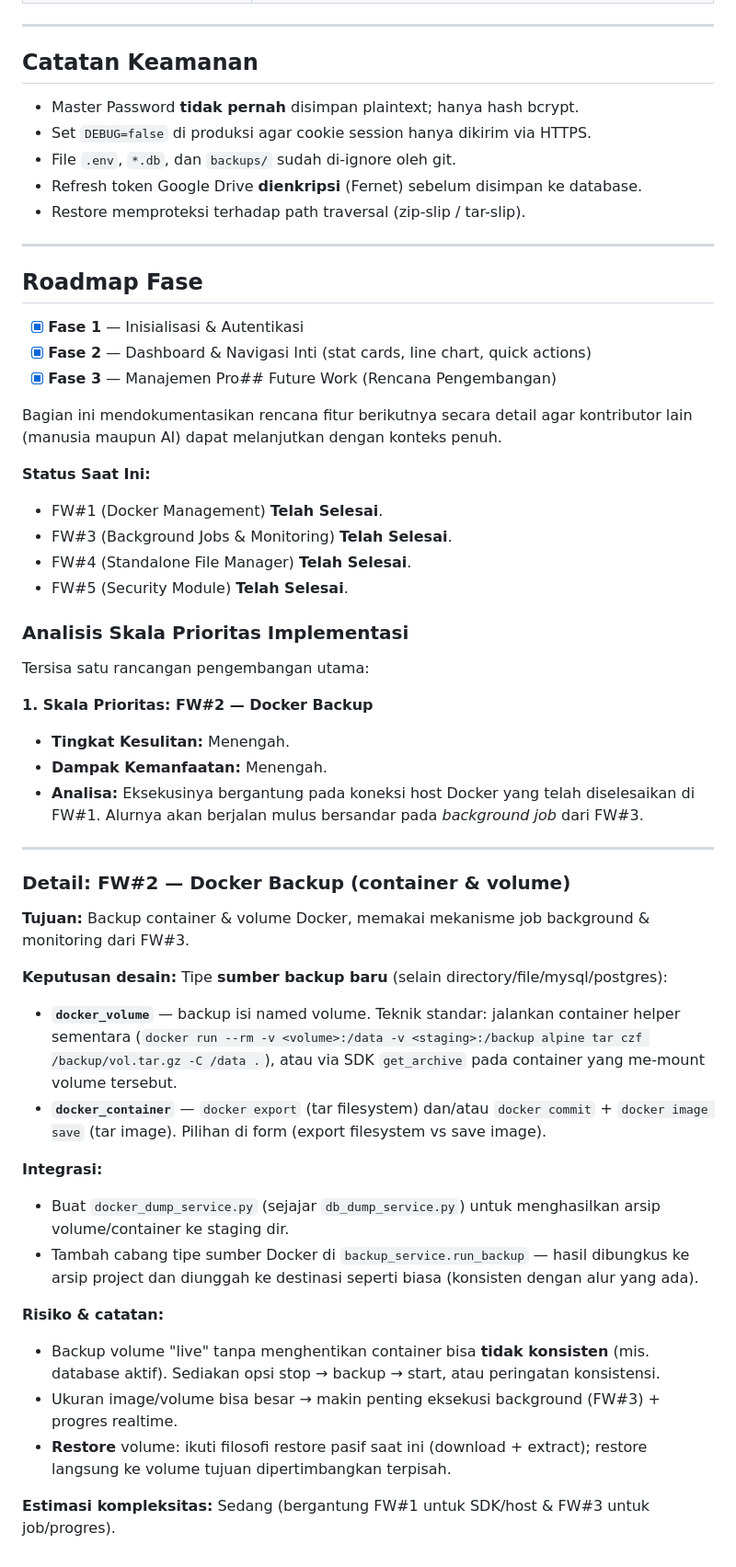
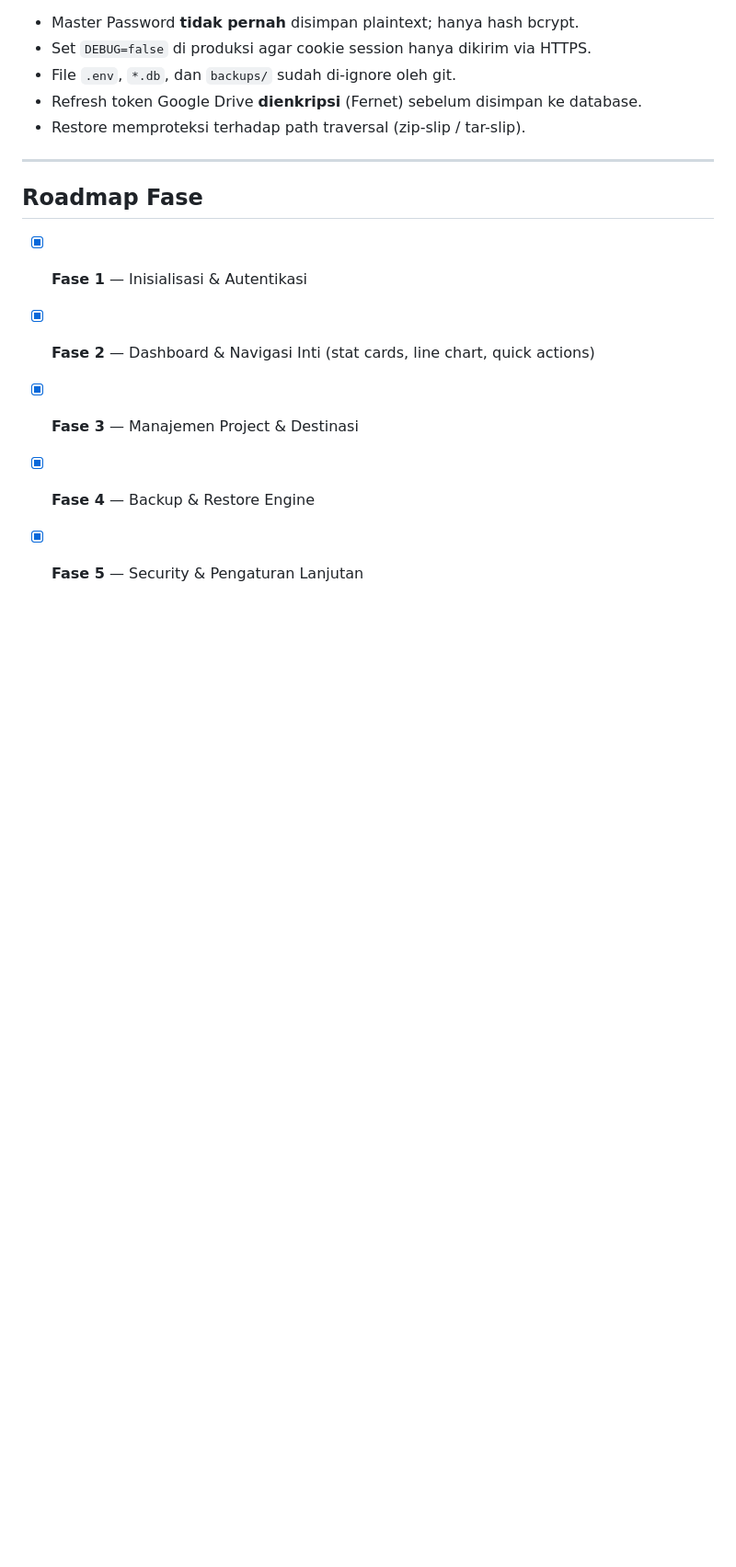
Before and after one commit to teguh02/quenza-cloud-toolkit, a Markdown page: README.md, the part around the change. Shown at 92% size. Rendered like a GitHub page; blank space fills up the shorter version.

```diff
--- a/README.md
+++ b/README.md
@@ -385,59 +385,6 @@ Lihat detail di [`docs/INSTALL.md`](docs/INSTALL.md).
 
 - [x] **Fase 1** — Inisialisasi & Autentikasi
 - [x] **Fase 2** — Dashboard & Navigasi Inti (stat cards, line chart, quick actions)
-- [x] **Fase 3** — Manajemen Pro## Future Work (Rencana Pengembangan)
-
-Bagian ini mendokumentasikan rencana fitur berikutnya secara detail agar
-kontributor lain (manusia maupun AI) dapat melanjutkan dengan konteks penuh.
-
-**Status Saat Ini:**
-- FW#1 (Docker Management) **Telah Selesai**.
-- FW#3 (Background Jobs & Monitoring) **Telah Selesai**.
-- FW#4 (Standalone File Manager) **Telah Selesai**.
-- FW#5 (Security Module) **Telah Selesai**.
-
-### Analisis Skala Prioritas Implementasi
-
-Tersisa satu rancangan pengembangan utama:
-
-**1. Skala Prioritas: FW#2 — Docker Backup**
-   - **Tingkat Kesulitan:** Menengah.
-   - **Dampak Kemanfaatan:** Menengah.
-   - **Analisa:** Eksekusinya bergantung pada koneksi host Docker yang telah diselesaikan di FW#1. Alurnya akan berjalan mulus bersandar pada *background job* dari FW#3.
-
----
-
-### Detail: FW#2 — Docker Backup (container & volume)
-
-**Tujuan:** Backup container & volume Docker, memakai mekanisme job background
-& monitoring dari FW#3.
-
-**Keputusan desain:** Tipe **sumber backup baru** (selain
-directory/file/mysql/postgres):
-- **`docker_volume`** — backup isi named volume. Teknik standar: jalankan
-  container helper sementara
-  (`docker run --rm -v <volume>:/data -v <staging>:/backup alpine tar czf
-  /backup/vol.tar.gz -C /data .`), atau via SDK `get_archive` pada container
-  yang me-mount volume tersebut.
-- **`docker_container`** — `docker export` (tar filesystem) dan/atau
-  `docker commit` + `docker image save` (tar image). Pilihan di form
-  (export filesystem vs save image).
-
-**Integrasi:**
-- Buat `docker_dump_service.py` (sejajar `db_dump_service.py`) untuk menghasilkan
-  arsip volume/container ke staging dir.
-- Tambah cabang tipe sumber Docker di `backup_service.run_backup` — hasil
-  dibungkus ke arsip project dan diunggah ke destinasi seperti biasa
-  (konsisten dengan alur yang ada).
-
-**Risiko & catatan:**
-- Backup volume "live" tanpa menghentikan container bisa **tidak konsisten**
-  (mis. database aktif). Sediakan opsi stop → backup → start, atau peringatan
-  konsistensi.
-- Ukuran image/volume bisa besar → makin penting eksekusi background (FW#3) +
-  progres realtime.
-- **Restore** volume: ikuti filosofi restore pasif saat ini (download +
-  extract); restore langsung ke volume tujuan dipertimbangkan terpisah.
-
-**Estimasi kompleksitas:** Sedang (bergantung FW#1 untuk SDK/host & FW#3 untuk
-job/progres).
+- [x] **Fase 3** — Manajemen Project & Destinasi
+- [x] **Fase 4** — Backup & Restore Engine
+- [x] **Fase 5** — Security & Pengaturan Lanjutan
```
Also changed, not shown: CHANGELOG.md (+6 -0 lines).
